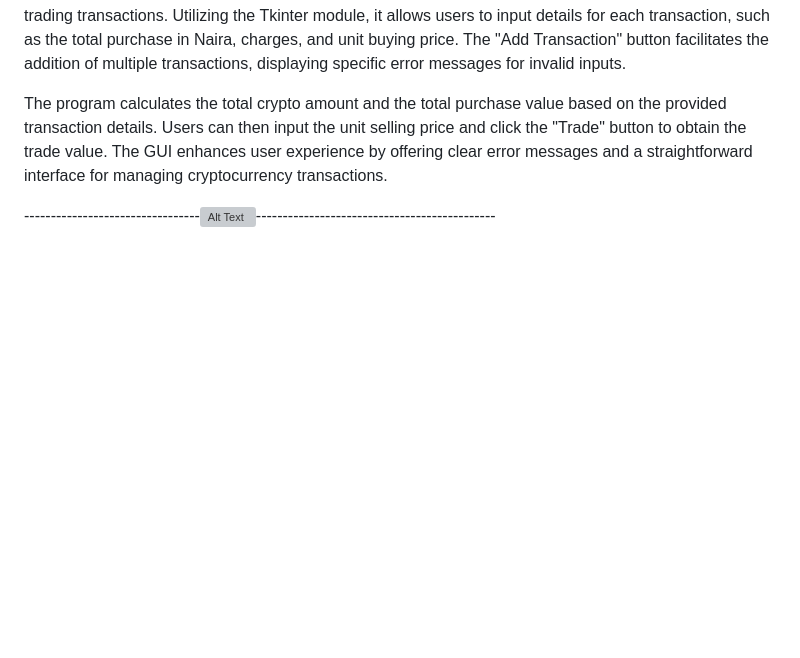
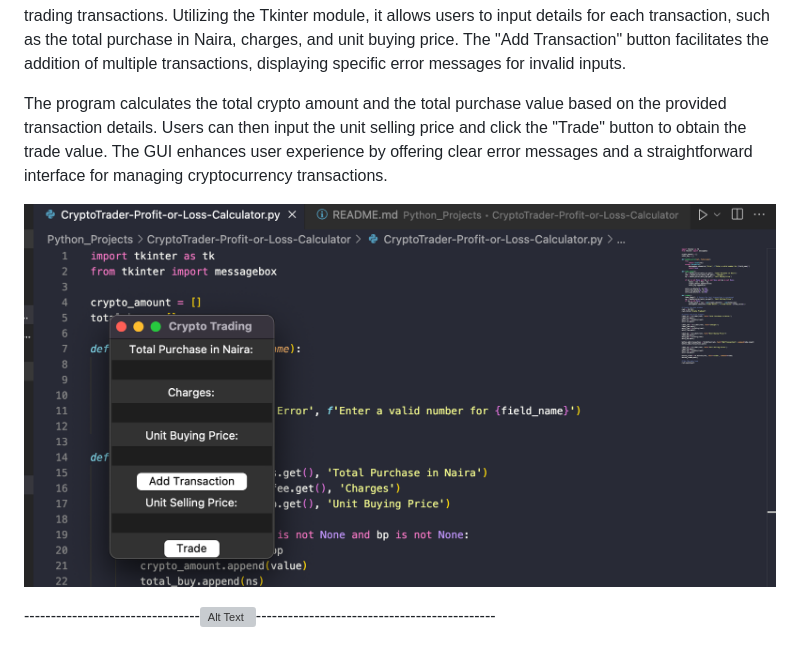
Before and after one commit to AndromedaIsComingg/Python-Projects, a Markdown page: CryptoTrader-Profit-or-Loss-Calculator/README.md, the part around the change. GitHub-like rendering; pictures changed too: CryptoTrader-Profit-or-Loss-Calculator/Trade.png (added); blank space fills up the shorter version; grey boxes are pictures that could not be loaded.

Commit message:
added screenshot to README file

```diff
--- a/CryptoTrader-Profit-or-Loss-Calculator/README.md
+++ b/CryptoTrader-Profit-or-Loss-Calculator/README.md
@@ -5,4 +5,7 @@ This Python program provides a simple graphical user interface (GUI) for managin
 The program calculates the total crypto amount and the total purchase value based on the provided transaction details. Users can then input the unit selling price and click the "Trade" button to obtain the trade value. The GUI enhances user experience by offering clear error messages and a straightforward interface for managing cryptocurrency transactions.
 
 
+![Alt text](Trade.png)
+
+
 ---------------------------------![Alt Text](https://cssbud.com/wp-content/uploads/2021/05/thanks-for-your-time.gif)---------------------------------------------
```
